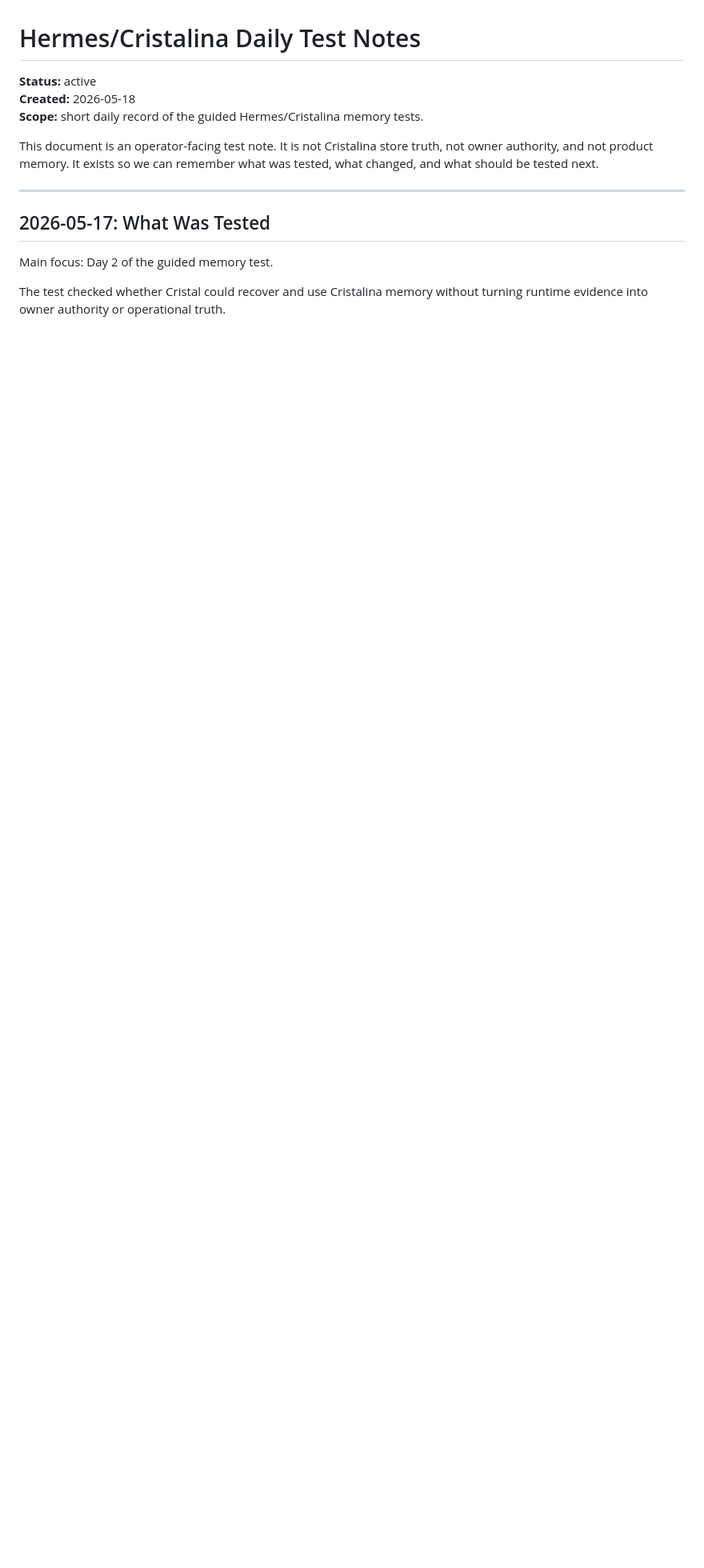
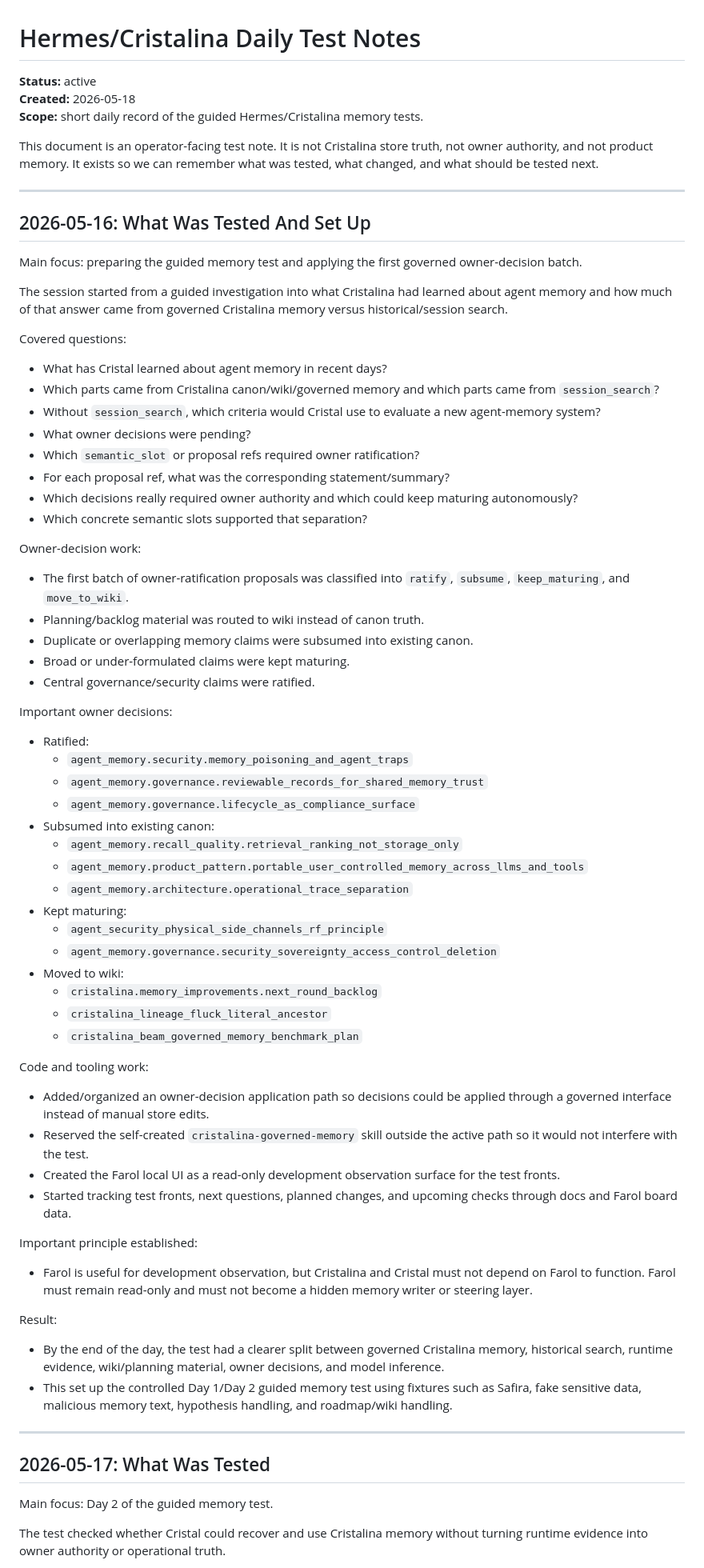
Before and after one commit to Glucksberg/cristalina-v4, a Markdown page: docs/HERMES-CRISTALINA-DAILY-TEST-NOTES.md, the part around the change. Shown at 80% size. Drawn GitHub-style; blank space fills up the shorter version.

Commit message:
Add May 16 Hermes Cristalina test notes

```diff
--- a/docs/HERMES-CRISTALINA-DAILY-TEST-NOTES.md
+++ b/docs/HERMES-CRISTALINA-DAILY-TEST-NOTES.md
@@ -7,6 +7,84 @@
 This document is an operator-facing test note. It is not Cristalina store truth,
 not owner authority, and not product memory. It exists so we can remember what
 was tested, what changed, and what should be tested next.
+
+---
+
+## 2026-05-16: What Was Tested And Set Up
+
+Main focus: preparing the guided memory test and applying the first governed
+owner-decision batch.
+
+The session started from a guided investigation into what Cristalina had learned
+about agent memory and how much of that answer came from governed Cristalina
+memory versus historical/session search.
+
+Covered questions:
+
+- What has Cristal learned about agent memory in recent days?
+- Which parts came from Cristalina canon/wiki/governed memory and which parts
+  came from `session_search`?
+- Without `session_search`, which criteria would Cristal use to evaluate a new
+  agent-memory system?
+- What owner decisions were pending?
+- Which `semantic_slot` or proposal refs required owner ratification?
+- For each proposal ref, what was the corresponding statement/summary?
+- Which decisions really required owner authority and which could keep
+  maturing autonomously?
+- Which concrete semantic slots supported that separation?
+
+Owner-decision work:
+
+- The first batch of owner-ratification proposals was classified into
+  `ratify`, `subsume`, `keep_maturing`, and `move_to_wiki`.
+- Planning/backlog material was routed to wiki instead of canon truth.
+- Duplicate or overlapping memory claims were subsumed into existing canon.
+- Broad or under-formulated claims were kept maturing.
+- Central governance/security claims were ratified.
+
+Important owner decisions:
+
+- Ratified:
+  - `agent_memory.security.memory_poisoning_and_agent_traps`
+  - `agent_memory.governance.reviewable_records_for_shared_memory_trust`
+  - `agent_memory.governance.lifecycle_as_compliance_surface`
+- Subsumed into existing canon:
+  - `agent_memory.recall_quality.retrieval_ranking_not_storage_only`
+  - `agent_memory.product_pattern.portable_user_controlled_memory_across_llms_and_tools`
+  - `agent_memory.architecture.operational_trace_separation`
+- Kept maturing:
+  - `agent_security_physical_side_channels_rf_principle`
+  - `agent_memory.governance.security_sovereignty_access_control_deletion`
+- Moved to wiki:
+  - `cristalina.memory_improvements.next_round_backlog`
+  - `cristalina_lineage_fluck_literal_ancestor`
+  - `cristalina_beam_governed_memory_benchmark_plan`
+
+Code and tooling work:
+
+- Added/organized an owner-decision application path so decisions could be
+  applied through a governed interface instead of manual store edits.
+- Reserved the self-created `cristalina-governed-memory` skill outside the
+  active path so it would not interfere with the test.
+- Created the Farol local UI as a read-only development observation surface for
+  the test fronts.
+- Started tracking test fronts, next questions, planned changes, and upcoming
+  checks through docs and Farol board data.
+
+Important principle established:
+
+- Farol is useful for development observation, but Cristalina and Cristal must
+  not depend on Farol to function. Farol must remain read-only and must not
+  become a hidden memory writer or steering layer.
+
+Result:
+
+- By the end of the day, the test had a clearer split between governed
+  Cristalina memory, historical search, runtime evidence, wiki/planning
+  material, owner decisions, and model inference.
+- This set up the controlled Day 1/Day 2 guided memory test using fixtures such
+  as Safira, fake sensitive data, malicious memory text, hypothesis handling,
+  and roadmap/wiki handling.
 
 ---
 
```
